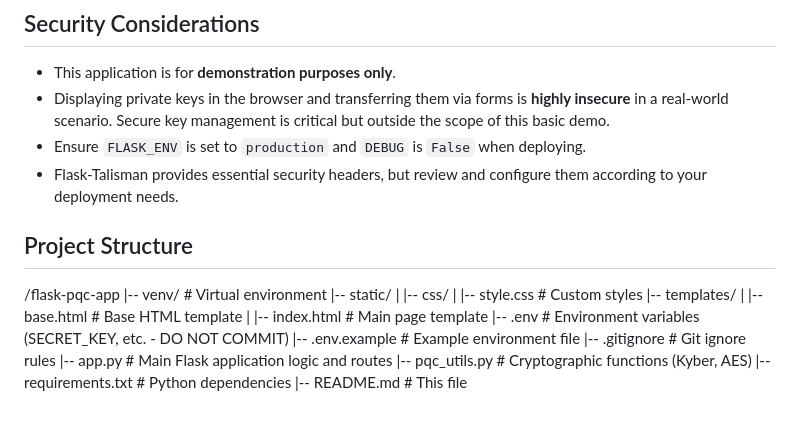
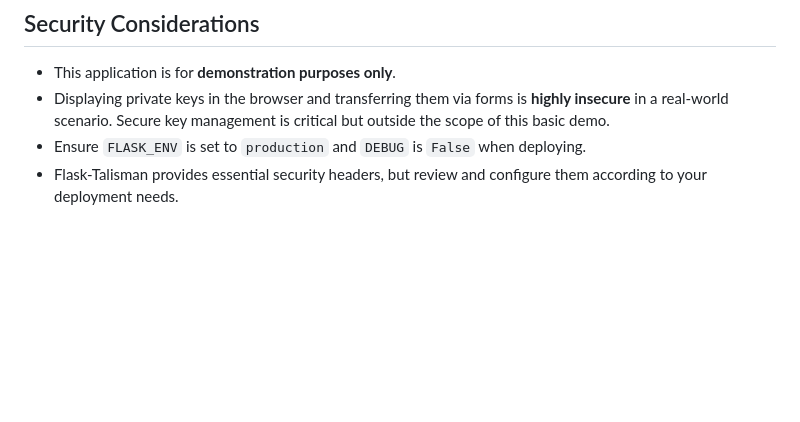
Before and after one commit to hisanusman/Post-Quantum-Cryptography-Web-Application, a Markdown page: README.md, the part around the change. GitHub-like rendering; blank space fills up the shorter version.

```diff
--- a/README.md
+++ b/README.md
@@ -81,20 +81,3 @@ This project is a simple Flask web application demonstrating Post-Quantum Crypto
 *   Displaying private keys in the browser and transferring them via forms is **highly insecure** in a real-world scenario. Secure key management is critical but outside the scope of this basic demo.
 *   Ensure `FLASK_ENV` is set to `production` and `DEBUG` is `False` when deploying.
 *   Flask-Talisman provides essential security headers, but review and configure them according to your deployment needs.
-
-## Project Structure
-/flask-pqc-app
-|-- venv/ # Virtual environment
-|-- static/
-| |-- css/
-| |-- style.css # Custom styles
-|-- templates/
-| |-- base.html # Base HTML template
-| |-- index.html # Main page template
-|-- .env # Environment variables (SECRET_KEY, etc. - DO NOT COMMIT)
-|-- .env.example # Example environment file
-|-- .gitignore # Git ignore rules
-|-- app.py # Main Flask application logic and routes
-|-- pqc_utils.py # Cryptographic functions (Kyber, AES)
-|-- requirements.txt # Python dependencies
-|-- README.md # This file
```
